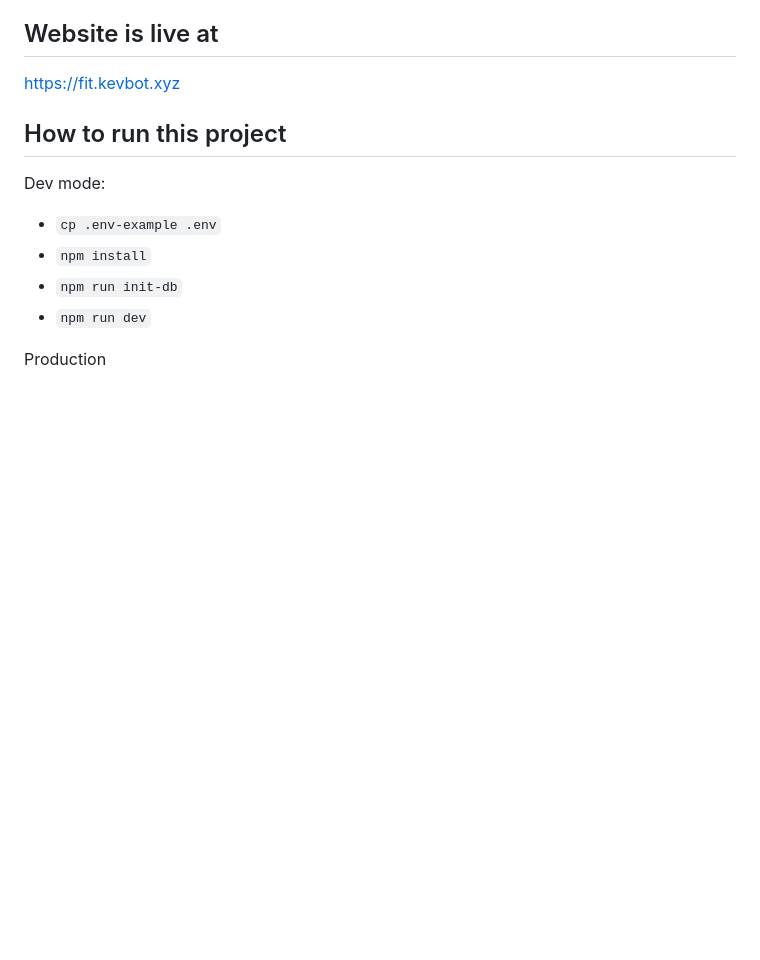
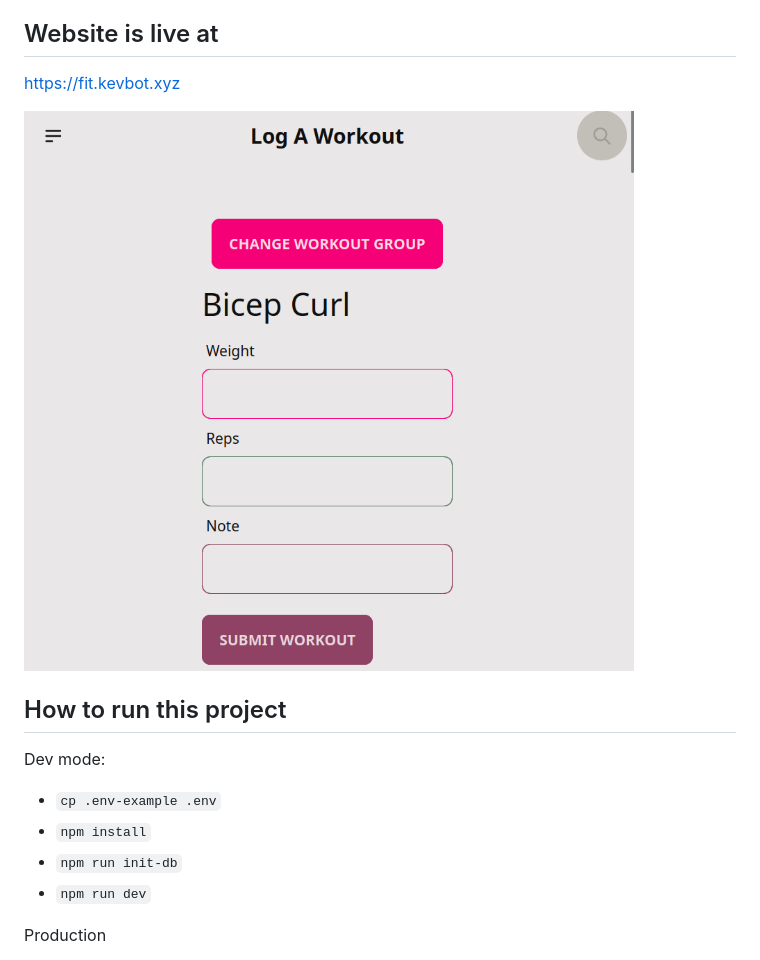
Before and after one commit to kleutzinger/fit.kevbot.xyz, a Markdown page: README.md, the part around the change. Rendered like a GitHub page; pictures changed too: public/ui-example.png (added); blank space fills up the shorter version.

Commit message:
better error rendering
add example ui

combine toasts into just msg, no err

```diff
--- a/README.md
+++ b/README.md
@@ -3,6 +3,8 @@
 ## Website is live at
 
 https://fit.kevbot.xyz
+
+![example image of ui](./public/ui-example.png)
 
 ## How to run this project
 
```
Also changed, not shown: 6 other files.
